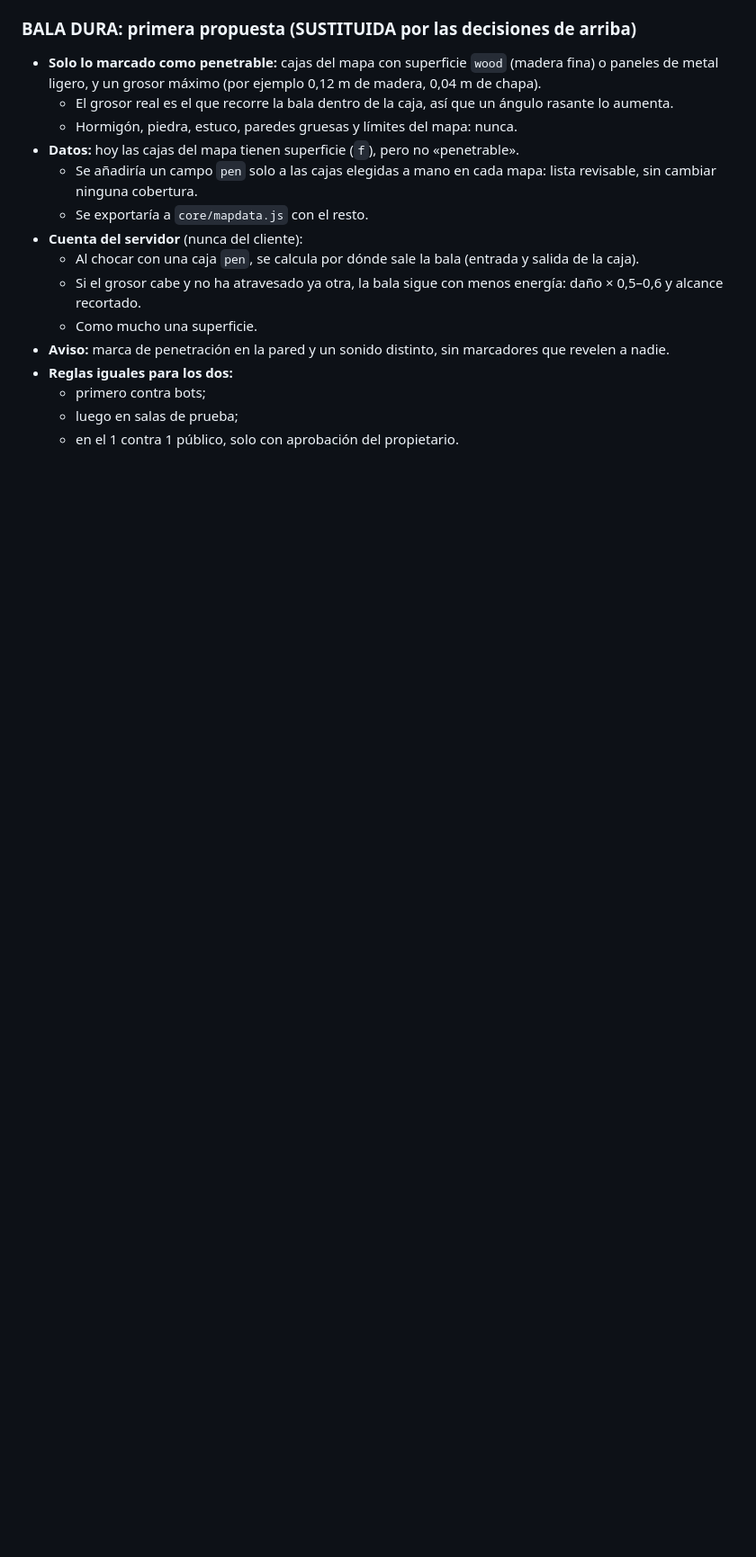
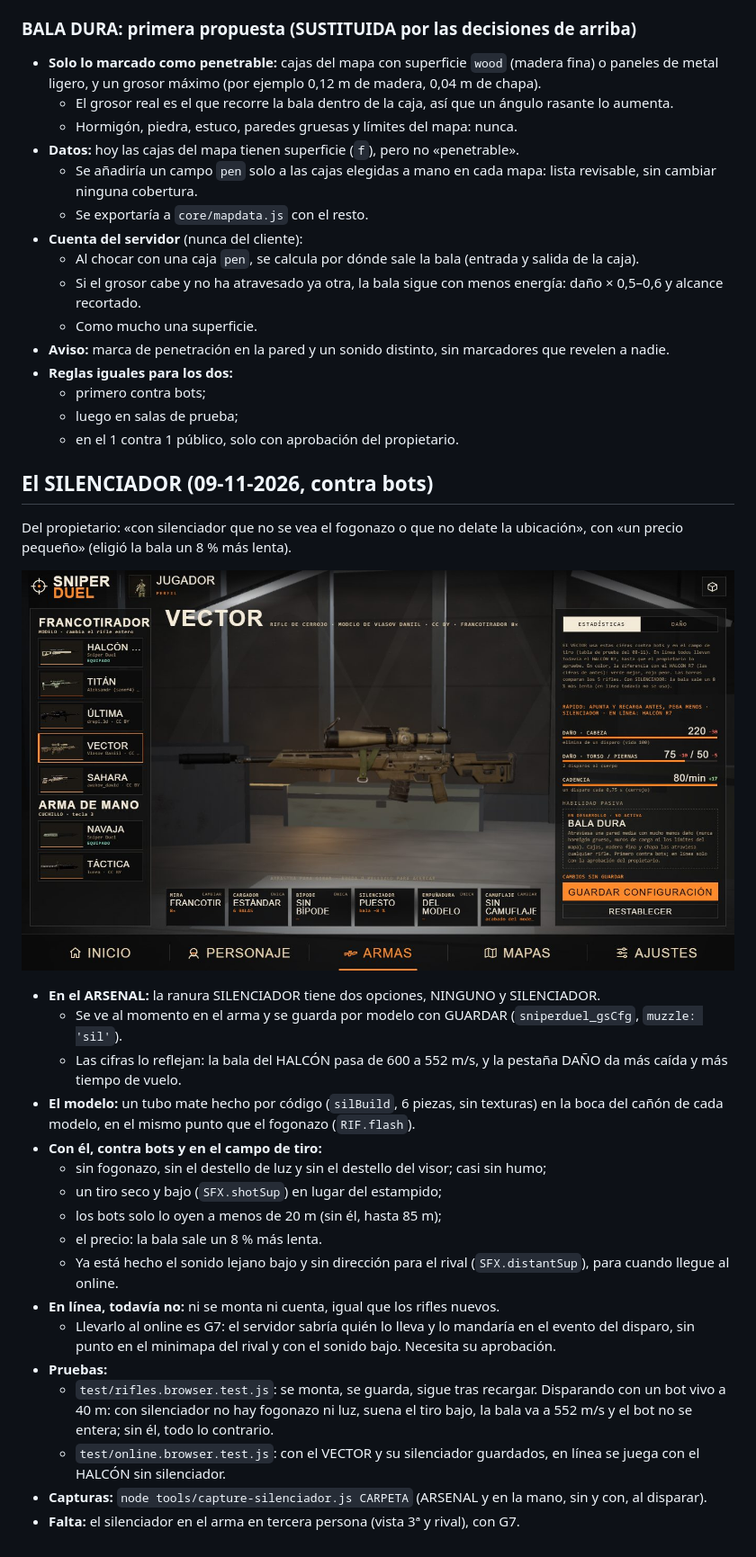
Before and after one commit to Hamza189/SNIPER-1VS1, a Markdown page: docs/GUNSMITH.md, the part around one of its changes. Shown at 90% size. Drawn GitHub-style; pictures changed too: docs/img/gunsmith/silenciador-vector.jpg (added); blank space fills up the shorter version.

```diff
--- a/docs/GUNSMITH.md
+++ b/docs/GUNSMITH.md
@@ -188,3 +189,31 @@ Todos matan de un disparo a la cabeza y de dos al cuerpo (vida 100).
   - primero contra bots;
   - luego en salas de prueba;
   - en el 1 contra 1 público, solo con aprobación del propietario.
+
+## El SILENCIADOR (09-11-2026, contra bots)
+Del propietario: «con silenciador que no se vea el fogonazo o que no delate la ubicación», con «un precio pequeño» (eligió la
+bala un 8 % más lenta).
+
+![silenciador en el ARSENAL](img/gunsmith/silenciador-vector.jpg)
+
+- **En el ARSENAL:** la ranura SILENCIADOR tiene dos opciones, NINGUNO y SILENCIADOR.
+  - Se ve al momento en el arma y se guarda por modelo con GUARDAR (`sniperduel_gsCfg`, `muzzle: 'sil'`).
+  - Las cifras lo reflejan: la bala del HALCÓN pasa de 600 a 552 m/s, y la pestaña DAÑO da más caída y más tiempo de vuelo.
+- **El modelo:** un tubo mate hecho por código (`silBuild`, 6 piezas, sin texturas) en la boca del cañón de cada modelo, en el
+  mismo punto que el fogonazo (`RIF.flash`).
+- **Con él, contra bots y en el campo de tiro:**
+  - sin fogonazo, sin el destello de luz y sin el destello del visor; casi sin humo;
+  - un tiro seco y bajo (`SFX.shotSup`) en lugar del estampido;
+  - los bots solo lo oyen a menos de 20 m (sin él, hasta 85 m);
+  - el precio: la bala sale un 8 % más lenta.
+  - Ya está hecho el sonido lejano bajo y sin dirección para el rival (`SFX.distantSup`), para cuando llegue al online.
+- **En línea, todavía no:** ni se monta ni cuenta, igual que los rifles nuevos.
+  - Llevarlo al online es G7: el servidor sabría quién lo lleva y lo mandaría en el evento del disparo, sin punto en el
+    minimapa del rival y con el sonido bajo. Necesita su aprobación.
+- **Pruebas:**
+  - `test/rifles.browser.test.js`: se monta, se guarda, sigue tras recargar. Disparando con un bot vivo a 40 m: con
+    silenciador no hay fogonazo ni luz, suena el tiro bajo, la bala va a 552 m/s y el bot no se entera; sin él, todo lo
+    contrario.
+  - `test/online.browser.test.js`: con el VECTOR y su silenciador guardados, en línea se juega con el HALCÓN sin silenciador.
+- **Capturas:** `node tools/capture-silenciador.js CARPETA` (ARSENAL y en la mano, sin y con, al disparar).
+- **Falta:** el silenciador en el arma en tercera persona (vista 3ª y rival), con G7.
```
Also changed, not shown: other parts of docs/GUNSMITH.md (+1 -0 lines), docs/claude-code/SNIPER_DUEL_DECISIONS_LOG.md (+15 -1 lines), docs/img/gunsmith/disparo-con.jpg (added), docs/img/gunsmith/disparo-sin.jpg (added), docs/img/gunsmith/mano-con.jpg (added), docs/img/gunsmith/mano-sin.jpg (added), docs/img/gunsmith/silenciador-halcon.jpg (added), 6 other files.
